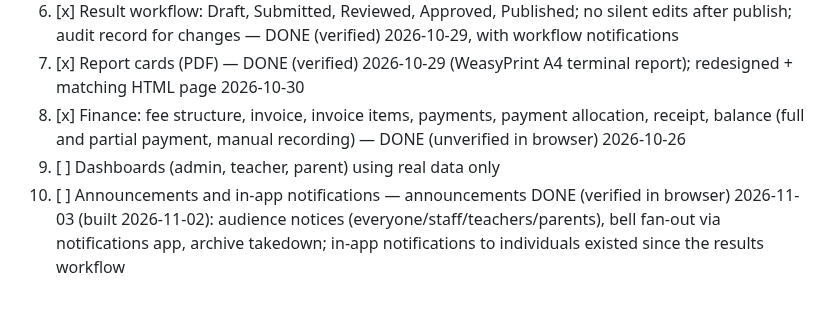
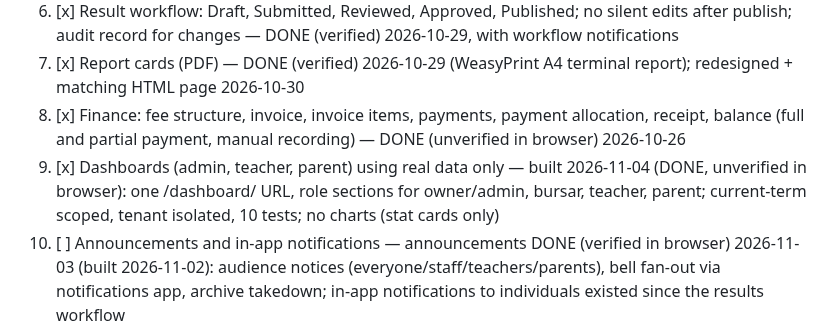
Before and after one commit to ZACCH0/SCHOOL_SAAS, a Markdown page: Requirements.md, the part around the change. GitHub-like rendering; blank space fills up the shorter version.

Commit message:
docs: tick module 9 dashboards in requirements

```diff
--- a/Requirements.md
+++ b/Requirements.md
@@ -41,7 +41,7 @@ Types: **REQ** = product requirement, **TECH** = implementation rule, **FUTURE**
 6. [x] Result workflow: Draft, Submitted, Reviewed, Approved, Published; no silent edits after publish; audit record for changes — DONE (verified) 2026-10-29, with workflow notifications
 7. [x] Report cards (PDF) — DONE (verified) 2026-10-29 (WeasyPrint A4 terminal report); redesigned + matching HTML page 2026-10-30
 8. [x] Finance: fee structure, invoice, invoice items, payments, payment allocation, receipt, balance (full and partial payment, manual recording) — DONE (unverified in browser) 2026-10-26
-9. [ ] Dashboards (admin, teacher, parent) using real data only
+9. [x] Dashboards (admin, teacher, parent) using real data only — built 2026-11-04 (DONE, unverified in browser): one /dashboard/ URL, role sections for owner/admin, bursar, teacher, parent; current-term scoped, tenant isolated, 10 tests; no charts (stat cards only)
 10. [ ] Announcements and in-app notifications — announcements DONE (verified in browser) 2026-11-03 (built 2026-11-02): audience notices (everyone/staff/teachers/parents), bell fan-out via notifications app, archive takedown; in-app notifications to individuals existed since the results workflow
  11. [x] Timetable — built 2026-11-03, verified in browser by owner 2026-11-04: per-class grids for the current session; slot = class (optional section override), subject or labelled break/assembly, day + start/end; overlaps refused (class-wide vs section rules); teachers derived from TeacherAssignment (section-exact preferred); archive/restore, never delete; copy to next session (service); managers build, teachers read only their classes + personal "My timetable" page; 36 tests
 12. [ ] Documents with controlled access
```
